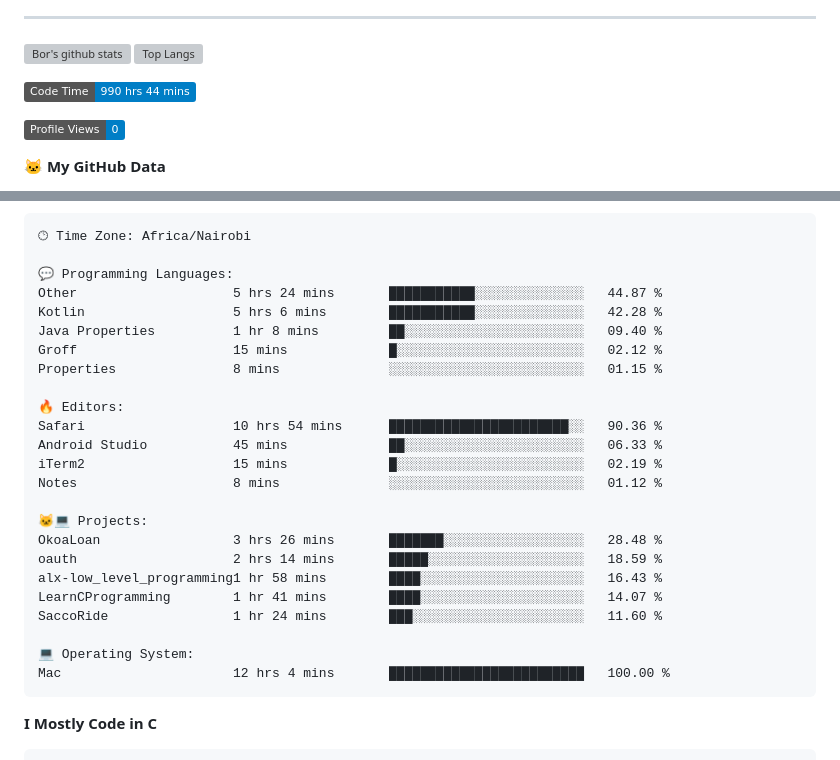
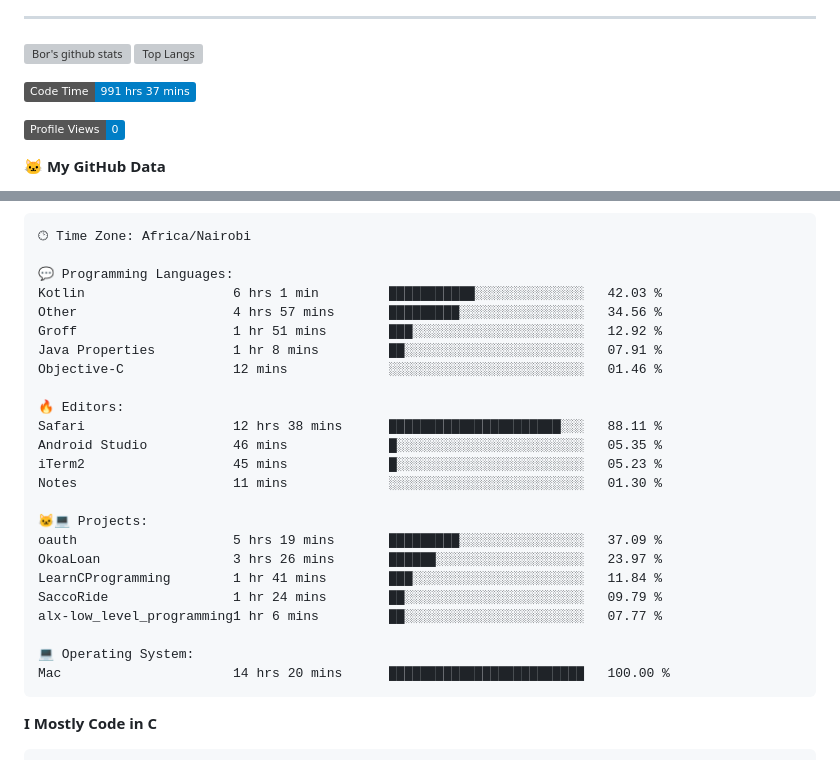
Before and after one commit to sirbor/Sirbor, a Markdown page: readme.md, 2 parts joined by grey strips. Drawn GitHub-style; badges without logos; grey boxes are pictures that could not be loaded.

Commit message:
Updated with Dev Metrics

````diff
--- a/readme.md
+++ b/readme.md
@@ -22,7 +22,7 @@
 [![Top Langs](https://github-readme-stats.vercel.app/api/top-langs/?username=sirbor&theme=material-palenight&hide=Jupyter&layout=compact)](https://github.com/anuraghazra/github-readme-stats)
 
 <!--START_SECTION:waka-->
-![Code Time](http://img.shields.io/badge/Code%20Time-990%20hrs%2044%20mins-blue)
+![Code Time](http://img.shields.io/badge/Code%20Time-991%20hrs%2037%20mins-blue)
 
 ![Profile Views](http://img.shields.io/badge/Profile%20Views-0-blue)
 
@@ -65,27 +65,27 @@ Sunday                   4 commits           █░░░░░░░░░░
 🕑︎ Time Zone: Africa/Nairobi
 
 💬 Programming Languages:
-Other                    5 hrs 24 mins       ███████████░░░░░░░░░░░░░░   44.87 %
-Kotlin                   5 hrs 6 mins        ███████████░░░░░░░░░░░░░░   42.28 %
-Java Properties          1 hr 8 mins         ██░░░░░░░░░░░░░░░░░░░░░░░   09.40 %
-Groff                    15 mins             █░░░░░░░░░░░░░░░░░░░░░░░░   02.12 %
-Properties               8 mins              ░░░░░░░░░░░░░░░░░░░░░░░░░   01.15 %
+Kotlin                   6 hrs 1 min         ███████████░░░░░░░░░░░░░░   42.03 %
+Other                    4 hrs 57 mins       █████████░░░░░░░░░░░░░░░░   34.56 %
+Groff                    1 hr 51 mins        ███░░░░░░░░░░░░░░░░░░░░░░   12.92 %
+Java Properties          1 hr 8 mins         ██░░░░░░░░░░░░░░░░░░░░░░░   07.91 %
+Objective-C              12 mins             ░░░░░░░░░░░░░░░░░░░░░░░░░   01.46 %
 
 🔥 Editors:
-Safari                   10 hrs 54 mins      ███████████████████████░░   90.36 %
-Android Studio           45 mins             ██░░░░░░░░░░░░░░░░░░░░░░░   06.33 %
-iTerm2                   15 mins             █░░░░░░░░░░░░░░░░░░░░░░░░   02.19 %
-Notes                    8 mins              ░░░░░░░░░░░░░░░░░░░░░░░░░   01.12 %
+Safari                   12 hrs 38 mins      ██████████████████████░░░   88.11 %
+Android Studio           46 mins             █░░░░░░░░░░░░░░░░░░░░░░░░   05.35 %
+iTerm2                   45 mins             █░░░░░░░░░░░░░░░░░░░░░░░░   05.23 %
+Notes                    11 mins             ░░░░░░░░░░░░░░░░░░░░░░░░░   01.30 %
 
 🐱‍💻 Projects:
-OkoaLoan                 3 hrs 26 mins       ███████░░░░░░░░░░░░░░░░░░   28.48 %
-oauth                    2 hrs 14 mins       █████░░░░░░░░░░░░░░░░░░░░   18.59 %
-alx-low_level_programming1 hr 58 mins        ████░░░░░░░░░░░░░░░░░░░░░   16.43 %
-LearnCProgramming        1 hr 41 mins        ████░░░░░░░░░░░░░░░░░░░░░   14.07 %
-SaccoRide                1 hr 24 mins        ███░░░░░░░░░░░░░░░░░░░░░░   11.60 %
+oauth                    5 hrs 19 mins       █████████░░░░░░░░░░░░░░░░   37.09 %
+OkoaLoan                 3 hrs 26 mins       ██████░░░░░░░░░░░░░░░░░░░   23.97 %
+LearnCProgramming        1 hr 41 mins        ███░░░░░░░░░░░░░░░░░░░░░░   11.84 %
+SaccoRide                1 hr 24 mins        ██░░░░░░░░░░░░░░░░░░░░░░░   09.79 %
+alx-low_level_programming1 hr 6 mins         ██░░░░░░░░░░░░░░░░░░░░░░░   07.77 %
 
 💻 Operating System:
-Mac                      12 hrs 4 mins       █████████████████████████   100.00 %
+Mac                      14 hrs 20 mins      █████████████████████████   100.00 %
 ```
 
 **I Mostly Code in C**
````
Also changed, not shown: other parts of readme.md (+1 -1 lines).
